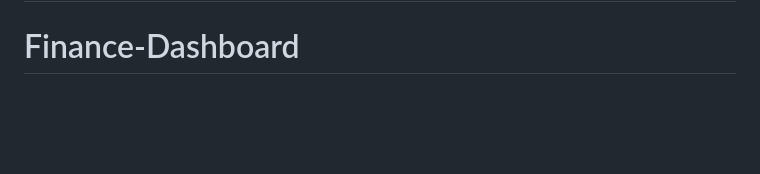
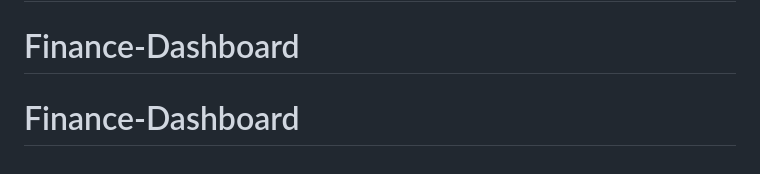
Before and after one commit to neerajrathore01/Finance-Dashboard, a Markdown page: README.md, the part around the change. Drawn GitHub-style; blank space fills up the shorter version.

```diff
--- a/README.md
+++ b/README.md
@@ -152,3 +152,4 @@ Charts are drawn on `<canvas>` elements using the native Canvas 2D API. No Chart
 Made with ❤️ using Vanilla JS, HTML5 Canvas, and CSS Variables.
 # Finance-Dashboard
 # Finance-Dashboard
+# Finance-Dashboard
```
